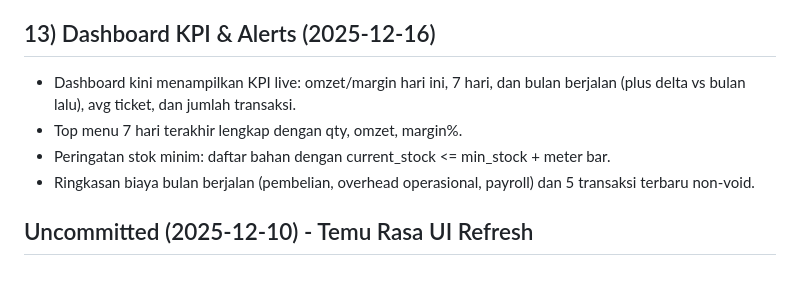
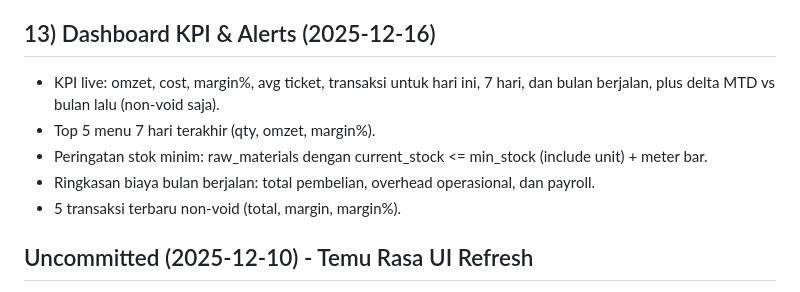
Before and after one commit to sotyarama/ci4-local, a Markdown page: DEV_NOTES.md, the part around the change. GitHub-like rendering.

Commit message:
Clarify dashboard KPI notes

```diff
--- a/DEV_NOTES.md
+++ b/DEV_NOTES.md
@@ -91,10 +91,11 @@ Tujuan utama:
 - Payroll Overhead (owner only): CRUD payroll bulanan per staff (role Staff) + filter; tabel `payrolls` (uniq user+periode).
 
 ## 13) Dashboard KPI & Alerts (2025-12-16)
-- Dashboard kini menampilkan KPI live: omzet/margin hari ini, 7 hari, dan bulan berjalan (plus delta vs bulan lalu), avg ticket, dan jumlah transaksi.
-- Top menu 7 hari terakhir lengkap dengan qty, omzet, margin%.
-- Peringatan stok minim: daftar bahan dengan current_stock <= min_stock + meter bar.
-- Ringkasan biaya bulan berjalan (pembelian, overhead operasional, payroll) dan 5 transaksi terbaru non-void.
+- KPI live: omzet, cost, margin%, avg ticket, transaksi untuk hari ini, 7 hari, dan bulan berjalan, plus delta MTD vs bulan lalu (non-void saja).
+- Top 5 menu 7 hari terakhir (qty, omzet, margin%).
+- Peringatan stok minim: raw_materials dengan current_stock <= min_stock (include unit) + meter bar.
+- Ringkasan biaya bulan berjalan: total pembelian, overhead operasional, dan payroll.
+- 5 transaksi terbaru non-void (total, margin, margin%).
 
 ## Uncommitted (2025-12-10) - Temu Rasa UI Refresh
 - Brand theme file `public/css/theme-temurasa.css` dengan CSS variables + komponen dasar (card, input, button, table, scrollbar) sesuai palet Temu Rasa.
```
